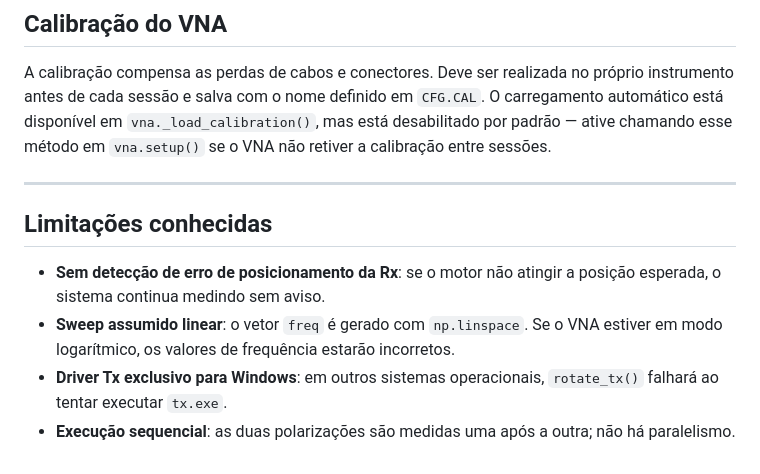
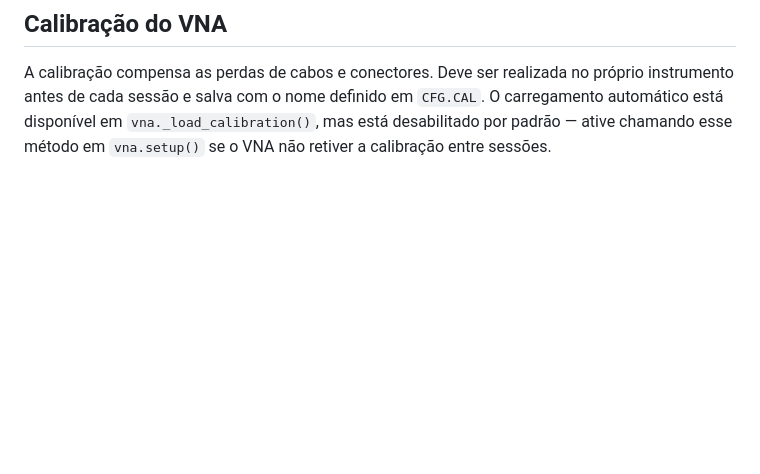
Before and after one commit to AMarzzona/CamaraAnecoicaVNA, a Markdown page: README.md, the part around the change. Rendered like a GitHub page; blank space fills up the shorter version.

Commit message:
update: remove known limitations from README

```diff
--- a/README.md
+++ b/README.md
@@ -151,12 +151,3 @@ Isso gera `tx.exe` no mesmo diretório. Parâmetros fixos no código: board ID 3
 ## Calibração do VNA
 
 A calibração compensa as perdas de cabos e conectores. Deve ser realizada no próprio instrumento antes de cada sessão e salva com o nome definido em `CFG.CAL`. O carregamento automático está disponível em `vna._load_calibration()`, mas está desabilitado por padrão — ative chamando esse método em `vna.setup()` se o VNA não retiver a calibração entre sessões.
-
----
-
-## Limitações conhecidas
-
-- **Sem detecção de erro de posicionamento da Rx**: se o motor não atingir a posição esperada, o sistema continua medindo sem aviso.
-- **Sweep assumido linear**: o vetor `freq` é gerado com `np.linspace`. Se o VNA estiver em modo logarítmico, os valores de frequência estarão incorretos.
-- **Driver Tx exclusivo para Windows**: em outros sistemas operacionais, `rotate_tx()` falhará ao tentar executar `tx.exe`.
-- **Execução sequencial**: as duas polarizações são medidas uma após a outra; não há paralelismo.
```
